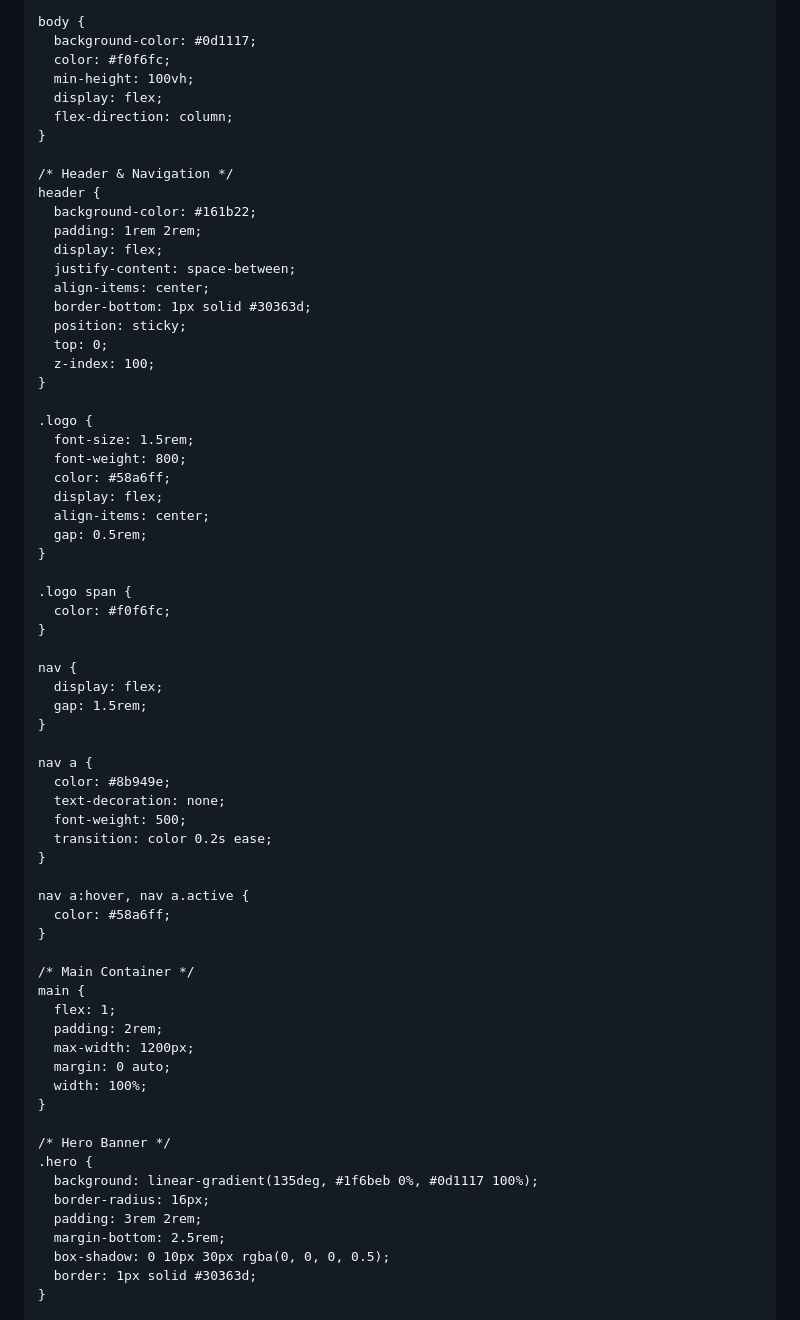
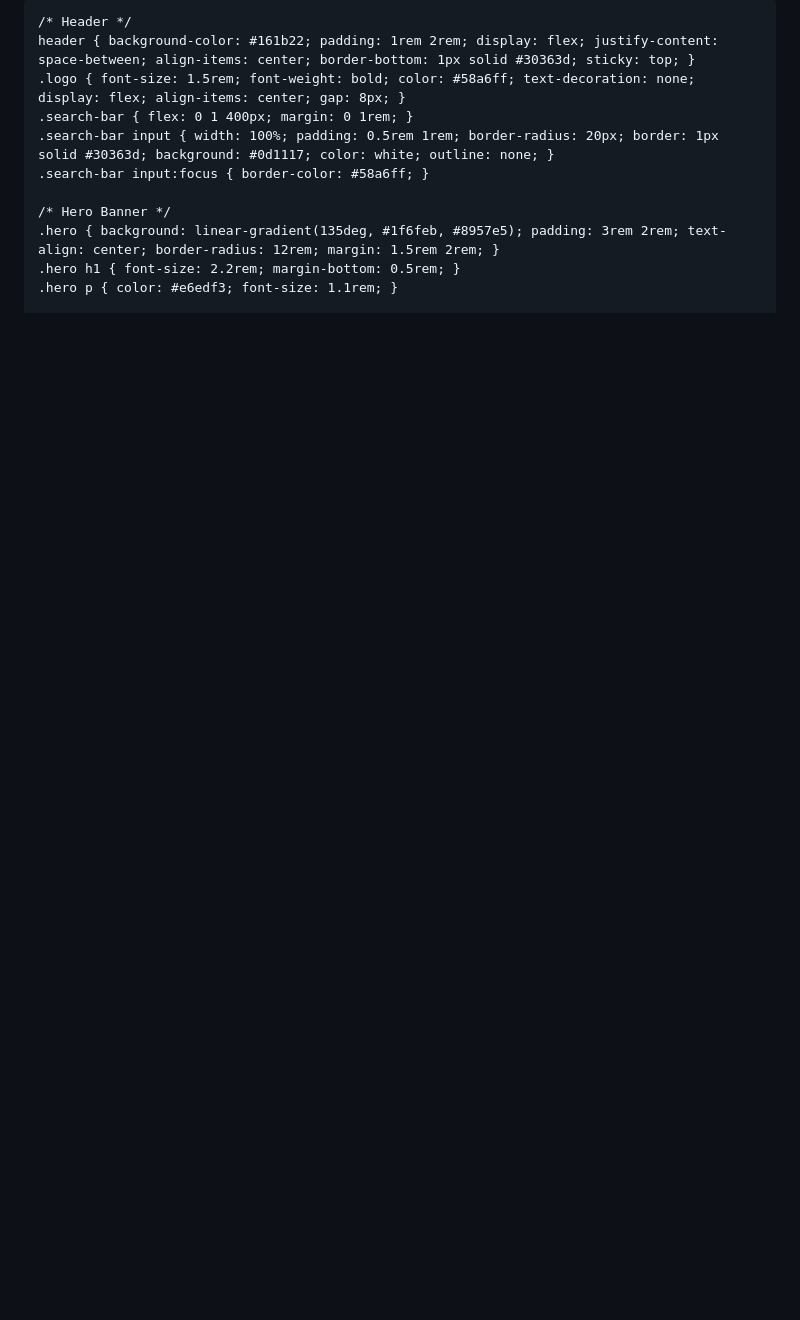
Before and after one commit to marakandu671-max/streamhub-, a Markdown page: README.md, the part around one of its changes. Rendered like a GitHub page; blank space fills up the shorter version.

Commit message:
Revise title and update CSS styles in README
Updated the title and modified various styles in the README.

```diff
--- a/README.md
+++ b/README.md
@@ -3,81 +3,20 @@
 <head>
   <meta charset="UTF-8">
   <meta name="viewport" content="width=device-width, initial-scale=1.0">
-  <title>StreamHub.media</title>
+  <title>StreamHub.media - Short K-Dramas</title>
   <style>
-    * {
-      box-sizing: border-box;
-      margin: 0;
-      padding: 0;
-      font-family: -apple-system, BlinkMacSystemFont, "Segoe UI", Roboto, Helvetica, Arial, sans-serif;
-    }
+    * { box-sizing: border-box; margin: 0; padding: 0; font-family: -apple-system, BlinkMacSystemFont, "Segoe UI", Roboto, sans-serif; }
+    body { background-color: #0d1117; color: #f0f6fc; min-height: 100vh; display: flex; flex-direction: column; }
 
-    body {
-      background-color: #0d1117;
-      color: #f0f6fc;
-      min-height: 100vh;
-      display: flex;
-      flex-direction: column;
-    }
-
-    /* Header & Navigation */
-    header {
-      background-color: #161b22;
-      padding: 1rem 2rem;
-      display: flex;
-      justify-content: space-between;
-      align-items: center;
-      border-bottom: 1px solid #30363d;
-      position: sticky;
-      top: 0;
-      z-index: 100;
-    }
-
-    .logo {
-      font-size: 1.5rem;
-      font-weight: 800;
-      color: #58a6ff;
-      display: flex;
-      align-items: center;
-      gap: 0.5rem;
-    }
-
-    .logo span {
-      color: #f0f6fc;
-    }
-
-    nav {
-      display: flex;
-      gap: 1.5rem;
-    }
-
-    nav a {
-      color: #8b949e;
-      text-decoration: none;
-      font-weight: 500;
-      transition: color 0.2s ease;
-    }
-
-    nav a:hover, nav a.active {
-      color: #58a6ff;
-    }
-
-    /* Main Container */
-    main {
-      flex: 1;
-      padding: 2rem;
-      max-width: 1200px;
-      margin: 0 auto;
-      width: 100%;
-    }
+    /* Header */
+    header { background-color: #161b22; padding: 1rem 2rem; display: flex; justify-content: space-between; align-items: center; border-bottom: 1px solid #30363d; sticky: top; }
+    .logo { font-size: 1.5rem; font-weight: bold; color: #58a6ff; text-decoration: none; display: flex; align-items: center; gap: 8px; }
+    .search-bar { flex: 0 1 400px; margin: 0 1rem; }
+    .search-bar input { width: 100%; padding: 0.5rem 1rem; border-radius: 20px; border: 1px solid #30363d; background: #0d1117; color: white; outline: none; }
+    .search-bar input:focus { border-color: #58a6ff; }
 
     /* Hero Banner */
-    .hero {
-      background: linear-gradient(135deg, #1f6beb 0%, #0d1117 100%);
-      border-radius: 16px;
-      padding: 3rem 2rem;
-      margin-bottom: 2.5rem;
-      box-shadow: 0 10px 30px rgba(0, 0, 0, 0.5);
-      border: 1px solid #30363d;
-    }
+    .hero { background: linear-gradient(135deg, #1f6feb, #8957e5); padding: 3rem 2rem; text-align: center; border-radius: 12rem; margin: 1.5rem 2rem; }
+    .hero h1 { font-size: 2.2rem; margin-bottom: 0.5rem; }
+    .hero p { color: #e6edf3; font-size: 1.1rem; }
 
```
Also changed, not shown: other parts of README.md (+19 -226 lines).
